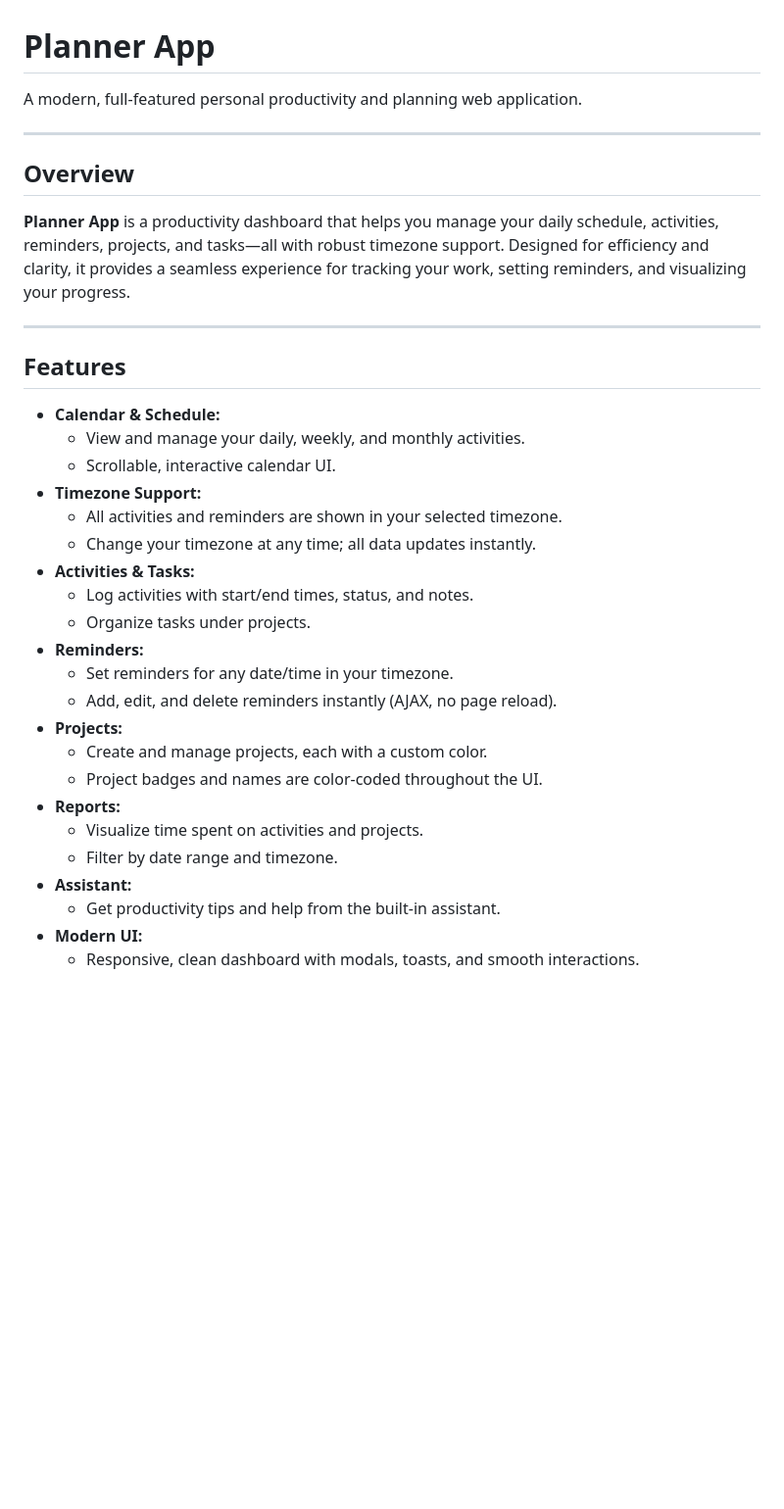
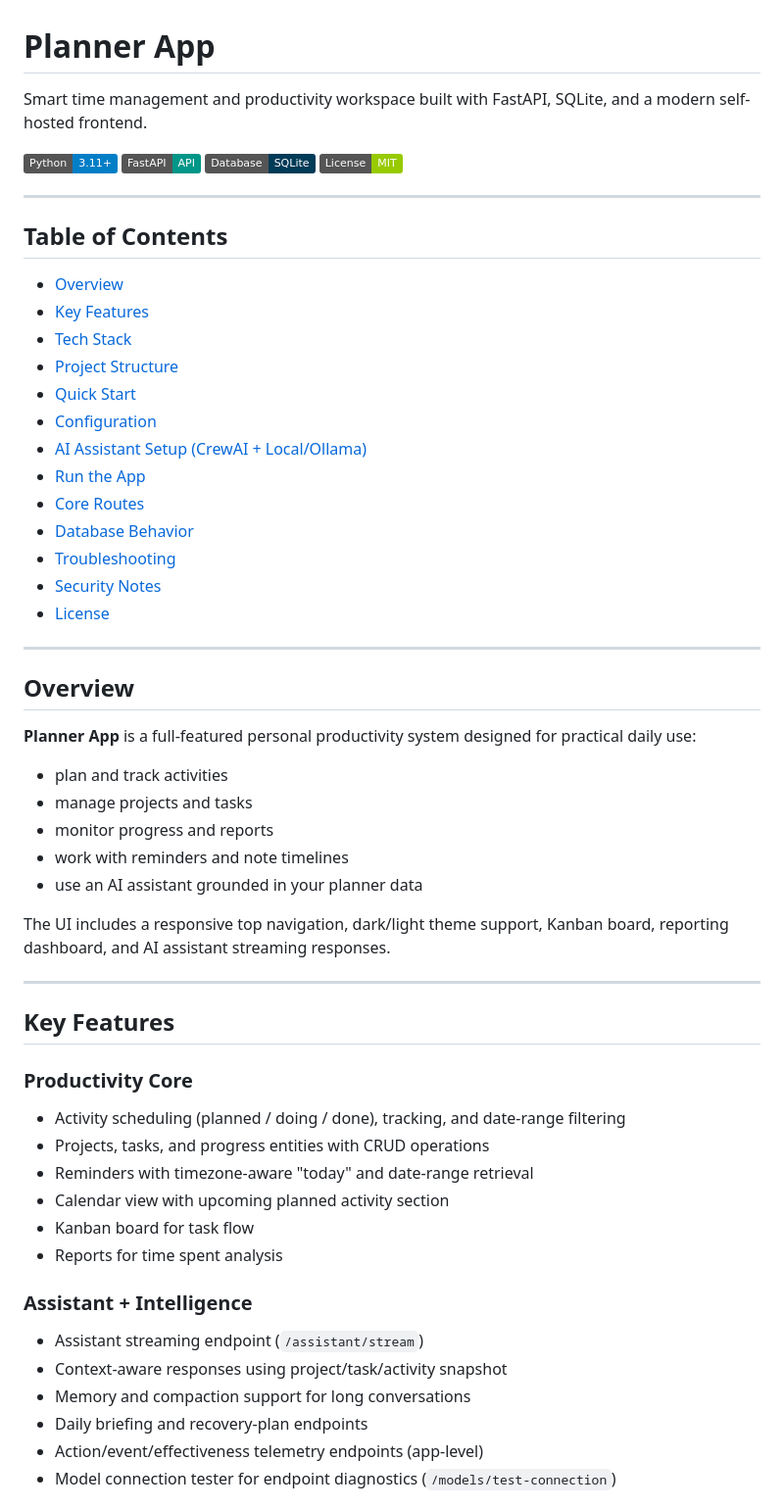
Before and after one commit to arm-on/planner-app, a Markdown page: README.md, the part around one of its changes. Shown at 98% size. GitHub-like rendering; badges without logos; blank space fills up the shorter version.

Commit message:
fix: rewriting the README file with better structure

```diff
--- a/README.md
+++ b/README.md
@@ -1,36 +1,61 @@
 # Planner App
 
-A modern, full-featured personal productivity and planning web application.
+Smart time management and productivity workspace built with FastAPI, SQLite, and a modern self-hosted frontend.
+
+![Python](https://img.shields.io/badge/Python-3.11%2B-blue.svg)
+![FastAPI](https://img.shields.io/badge/FastAPI-API-009688.svg)
+![SQLite](https://img.shields.io/badge/Database-SQLite-003B57.svg)
+![License](https://img.shields.io/badge/License-MIT-green.svg)
+
+---
+
+## Table of Contents
+
+- [Overview](#overview)
+- [Key Features](#key-features)
+- [Tech Stack](#tech-stack)
+- [Project Structure](#project-structure)
+- [Quick Start](#quick-start)
+- [Configuration](#configuration)
+- [AI Assistant Setup (CrewAI + Local/Ollama)](#ai-assistant-setup-crewai--localollama)
+- [Run the App](#run-the-app)
+- [Core Routes](#core-routes)
+- [Database Behavior](#database-behavior)
+- [Troubleshooting](#troubleshooting)
+- [Security Notes](#security-notes)
+- [License](#license)
 
 ---
 
 ## Overview
 
-**Planner App** is a productivity dashboard that helps you manage your daily schedule, activities, reminders, projects, and tasks—all with robust timezone support. Designed for efficiency and clarity, it provides a seamless experience for tracking your work, setting reminders, and visualizing your progress.
+**Planner App** is a full-featured personal productivity system designed for practical daily use:
+
+- plan and track activities
+- manage projects and tasks
+- monitor progress and reports
+- work with reminders and note timelines
+- use an AI assistant grounded in your planner data
+
+The UI includes a responsive top navigation, dark/light theme support, Kanban board, reporting dashboard, and AI assistant streaming responses.
 
 ---
 
-## Features
+## Key Features
 
-- **Calendar & Schedule:**
-  - View and manage your daily, weekly, and monthly activities.
-  - Scrollable, interactive calendar UI.
-- **Timezone Support:**
-  - All activities and reminders are shown in your selected timezone.
-  - Change your timezone at any time; all data updates instantly.
-- **Activities & Tasks:**
-  - Log activities with start/end times, status, and notes.
-  - Organize tasks under projects.
-- **Reminders:**
-  - Set reminders for any date/time in your timezone.
-  - Add, edit, and delete reminders instantly (AJAX, no page reload).
-- **Projects:**
-  - Create and manage projects, each with a custom color.
-  - Project badges and names are color-coded throughout the UI.
-- **Reports:**
-  - Visualize time spent on activities and projects.
-  - Filter by date range and timezone.
-- **Assistant:**
-  - Get productivity tips and help from the built-in assistant.
-- **Modern UI:**
-  - Responsive, clean dashboard with modals, toasts, and smooth interactions.
+### Productivity Core
+- Activity scheduling (planned / doing / done), tracking, and date-range filtering
+- Projects, tasks, and progress entities with CRUD operations
+- Reminders with timezone-aware "today" and date-range retrieval
+- Calendar view with upcoming planned activity section
+- Kanban board for task flow
+- Reports for time spent analysis
+
+### Assistant + Intelligence
+- Assistant streaming endpoint (`/assistant/stream`)
+- Context-aware responses using project/task/activity snapshot
+- Memory and compaction support for long conversations
+- Daily briefing and recovery-plan endpoints
+- Action/event/effectiveness telemetry endpoints (app-level)
+- Model connection tester for endpoint diagnostics (`/models/test-connection`)
+
```
Also changed, not shown: other parts of README.md (+215 -60 lines).
